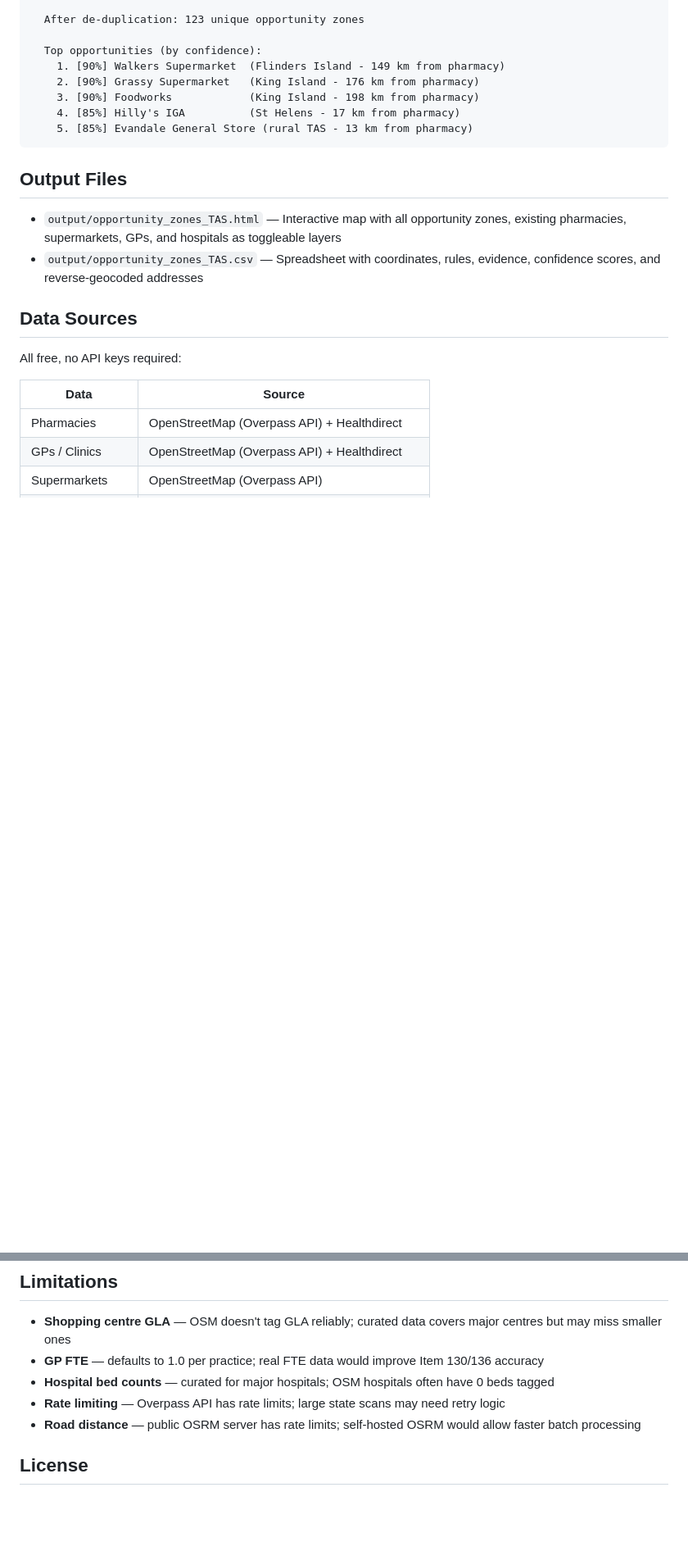
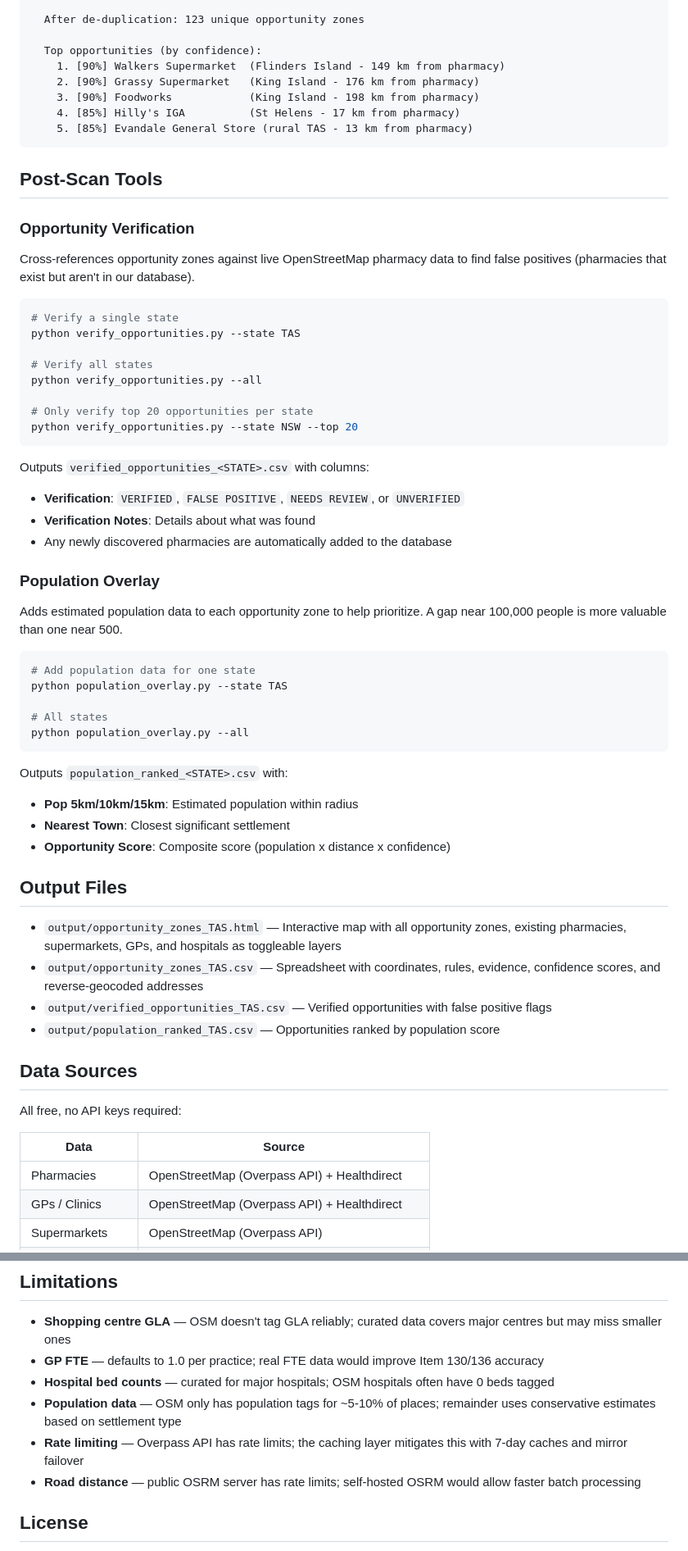
Before and after one commit to jaber006/PharmacyFinder, a Markdown page: README.md, 2 parts joined by grey strips. Shown at 82% size. Drawn GitHub-style; blank space fills up the shorter version.

Commit message:
docs: update README with verification, population overlay, and caching docs

````diff
--- a/README.md
+++ b/README.md
@@ -96,6 +96,47 @@ SCANNING FOR OPPORTUNITY ZONES - Tasmania
     5. [85%] Evandale General Store (rural TAS - 13 km from pharmacy)
 ```
 
+## Post-Scan Tools
+
+### Opportunity Verification
+
+Cross-references opportunity zones against live OpenStreetMap pharmacy data
+to find false positives (pharmacies that exist but aren't in our database).
+
+```bash
+# Verify a single state
+python verify_opportunities.py --state TAS
+
+# Verify all states
+python verify_opportunities.py --all
+
+# Only verify top 20 opportunities per state
+python verify_opportunities.py --state NSW --top 20
+```
+
+Outputs `verified_opportunities_<STATE>.csv` with columns:
+- **Verification**: `VERIFIED`, `FALSE POSITIVE`, `NEEDS REVIEW`, or `UNVERIFIED`
+- **Verification Notes**: Details about what was found
+- Any newly discovered pharmacies are automatically added to the database
+
+### Population Overlay
+
+Adds estimated population data to each opportunity zone to help prioritize.
+A gap near 100,000 people is more valuable than one near 500.
+
+```bash
+# Add population data for one state
+python population_overlay.py --state TAS
+
+# All states
+python population_overlay.py --all
+```
+
+Outputs `population_ranked_<STATE>.csv` with:
+- **Pop 5km/10km/15km**: Estimated population within radius
+- **Nearest Town**: Closest significant settlement
+- **Opportunity Score**: Composite score (population x distance x confidence)
+
 ## Output Files
 
 - `output/opportunity_zones_TAS.html` — Interactive map with all opportunity
@@ -103,6 +144,9 @@ SCANNING FOR OPPORTUNITY ZONES - Tasmania
   layers
 - `output/opportunity_zones_TAS.csv` — Spreadsheet with coordinates, rules,
   evidence, confidence scores, and reverse-geocoded addresses
+- `output/verified_opportunities_TAS.csv` — Verified opportunities with
+  false positive flags
+- `output/population_ranked_TAS.csv` — Opportunities ranked by population score
 
 ## Data Sources
 
@@ -175,8 +223,10 @@ PharmacyFinder/
   Item 130/136 accuracy
 - **Hospital bed counts** — curated for major hospitals; OSM hospitals
   often have 0 beds tagged
-- **Rate limiting** — Overpass API has rate limits; large state scans may
-  need retry logic
+- **Population data** — OSM only has population tags for ~5-10% of places;
+  remainder uses conservative estimates based on settlement type
+- **Rate limiting** — Overpass API has rate limits; the caching layer
+  mitigates this with 7-day caches and mirror failover
 - **Road distance** — public OSRM server has rate limits; self-hosted
   OSRM would allow faster batch processing
 
````
Also changed, not shown: other parts of README.md (+4 -0 lines).
